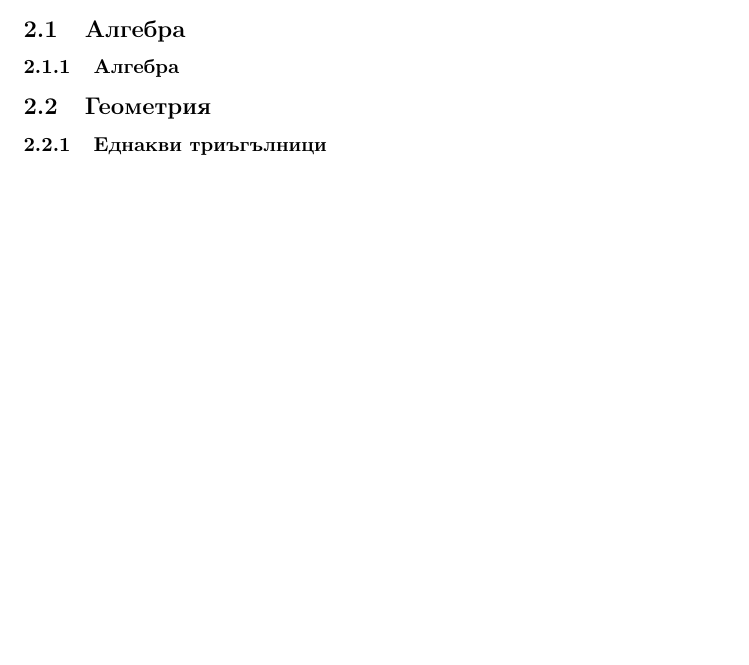
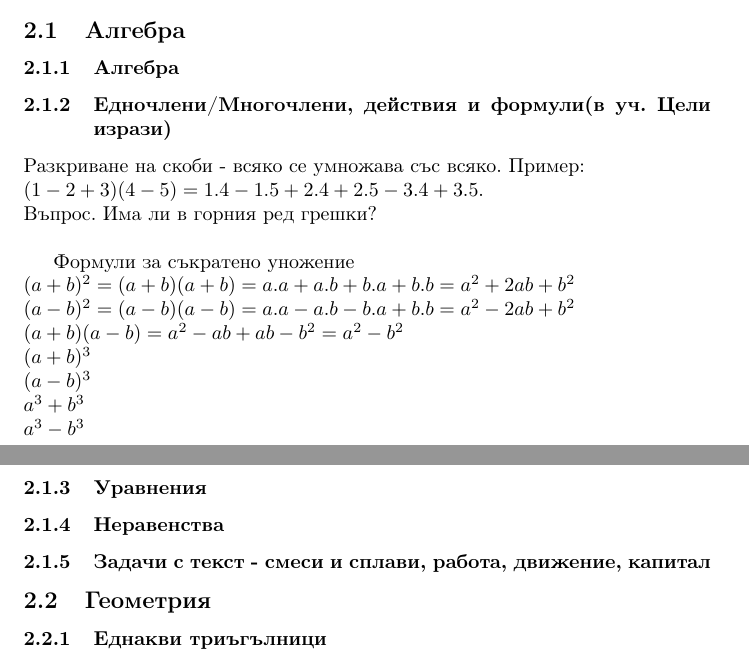
Before and after one commit to hitrioto/High_school_math, a LaTeX document (7th_grade/workbook_Iliyanka.tex): part of page 2 of 4 before the commit and two parts of pages 2 and 3 of 5 after it, the two joined at a grey line, cut so that both start at the same text, the shorter picture padded with empty space. The pictures show the PDF file 7th_grade/workbook_Iliyanka.pdf that the author committed with the source.

Commit message:
Add some algebra theory

```diff
--- a/7th_grade/workbook_Iliyanka.tex
+++ b/7th_grade/workbook_Iliyanka.tex
@@ -66,6 +66,23 @@
 	\section{Учебен материал/Рубрика 10 минути = 3 урока/}
 	\subsection{Алгебра}
 	\subsubsection{Алгебра}
+	\subsubsection{Едночлени/Многочлени, действия и формули(в уч. Цели изрази)}
+	Разкриване на скоби - всяко се умножава със всяко. Пример:\\
+	$(1-2+3)(4-5) = 1.4 - 1.5 + 2.4 + 2.5 - 3.4 + 3.5$. \\
+	Въпрос. Има ли в горния ред грешки?\\
+
+	Формули за съкратено уножениe \\
+	$(a+b)^2 = (a+b)(a+b)=a.a + a.b + b.a + b.b = a^2 + 2ab + b^2 $ \\
+	$(a-b)^2 = (a-b)(a-b)=a.a - a.b - b.a + b.b = a^2 - 2ab + b^2 $\\
+	$(a+b)(a-b)= a^2 - ab + ab - b^2 = a^2 - b^2 $\\
+	$(a+b)^3 $\\
+	$(a-b)^3 $\\
+	$a^3 + b^3 $\\
+	$a^3 - b^3 $
+
+	\subsubsection{Уравнения}
+	\subsubsection{Неравенства}
+	\subsubsection{Задачи с текст - смеси и сплави, работа, движение, капитал}
 	\subsection{Геометрия}
 	\subsubsection{Еднакви триъгълници}
 	В признаците за еднаквост на триъгълници винаги имаме 3 \underline{неща}. Под \underline{нещо} разбираме страна или ъгъл.
```
Also changed, not shown: 7th_grade/workbook_Iliyanka.pdf, 7th_grade/workbook_Iliyanka.tex (4 more changed lines).
